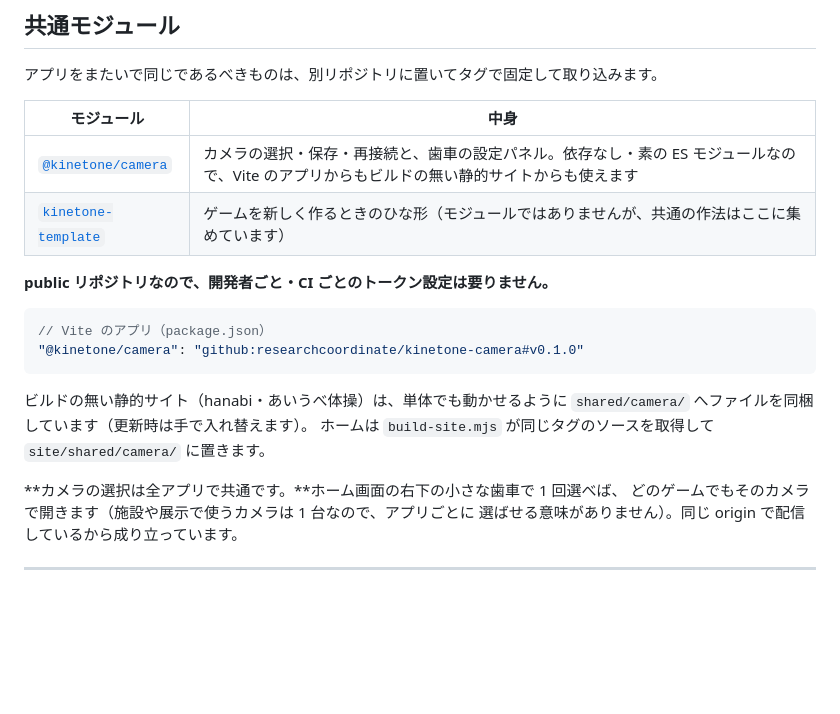
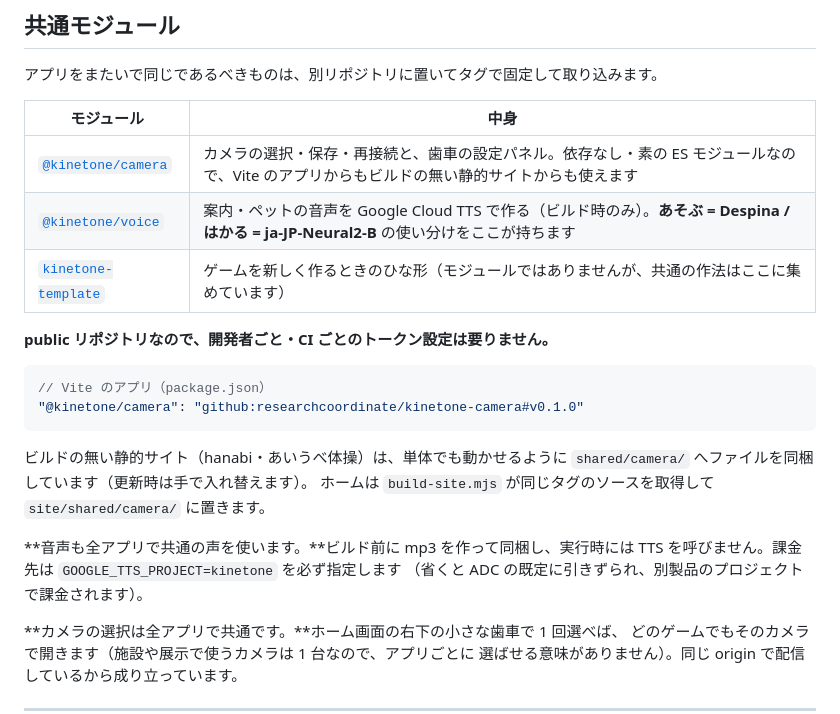
Before and after one commit to researchcoordinate/kinetone, a Markdown page: README.md, the part around the change. Rendered like a GitHub page; blank space fills up the shorter version.

Commit message:
共通モジュールに @kinetone/voice を追記する
Co-Authored-By: Claude Opus 5 (1M context) <noreply@anthropic.com>
Claude-Session: https://claude.ai/code/session_01YFgCt1pBd1bUUELXho3yRb

```diff
--- a/README.md
+++ b/README.md
@@ -243,6 +243,7 @@ site/
 | モジュール | 中身 |
 |---|---|
 | [`@kinetone/camera`](https://github.com/researchcoordinate/kinetone-camera) | カメラの選択・保存・再接続と、歯車の設定パネル。依存なし・素の ES モジュールなので、Vite のアプリからもビルドの無い静的サイトからも使えます |
+| [`@kinetone/voice`](https://github.com/researchcoordinate/kinetone-voice) | 案内・ペットの音声を Google Cloud TTS で作る（ビルド時のみ）。**あそぶ = Despina / はかる = ja-JP-Neural2-B** の使い分けをここが持ちます |
 | [`kinetone-template`](https://github.com/researchcoordinate/kinetone-template) | ゲームを新しく作るときのひな形（モジュールではありませんが、共通の作法はここに集めています） |
 
 **public リポジトリなので、開発者ごと・CI ごとのトークン設定は要りません。**
@@ -255,6 +256,10 @@ site/
 ビルドの無い静的サイト（hanabi・あいうべ体操）は、単体でも動かせるように
 `shared/camera/` へファイルを同梱しています（更新時は手で入れ替えます）。
 ホームは `build-site.mjs` が同じタグのソースを取得して `site/shared/camera/` に置きます。
+
+**音声も全アプリで共通の声を使います。**ビルド前に mp3 を作って同梱し、実行時には
+TTS を呼びません。課金先は `GOOGLE_TTS_PROJECT=kinetone` を必ず指定します
+（省くと ADC の既定に引きずられ、別製品のプロジェクトで課金されます）。
 
 **カメラの選択は全アプリで共通です。**ホーム画面の右下の小さな歯車で 1 回選べば、
 どのゲームでもそのカメラで開きます（施設や展示で使うカメラは 1 台なので、アプリごとに
```
